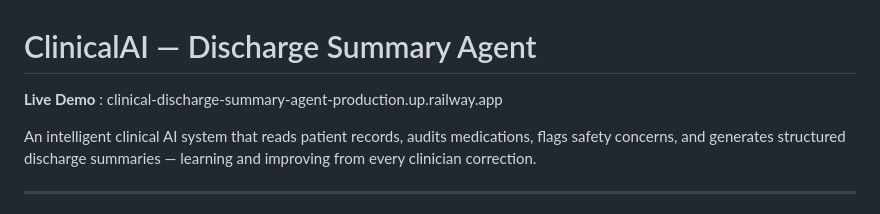
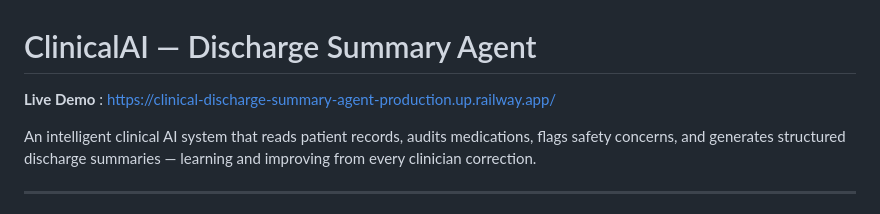
Before and after one commit to anshuS1310/Clinical-Discharge-Summary-Agent, a Markdown page: README.md, the part around the change. Rendered like a GitHub page.

Commit message:
Update live demo link in README

```diff
--- a/README.md
+++ b/README.md
@@ -1,6 +1,6 @@
 # ClinicalAI — Discharge Summary Agent
 
-**Live Demo** : clinical-discharge-summary-agent-production.up.railway.app
+**Live Demo** : https://clinical-discharge-summary-agent-production.up.railway.app/
 
 An intelligent clinical AI system that reads patient records, audits medications, flags safety concerns, and generates structured discharge summaries — learning and improving from every clinician correction.
 
```
